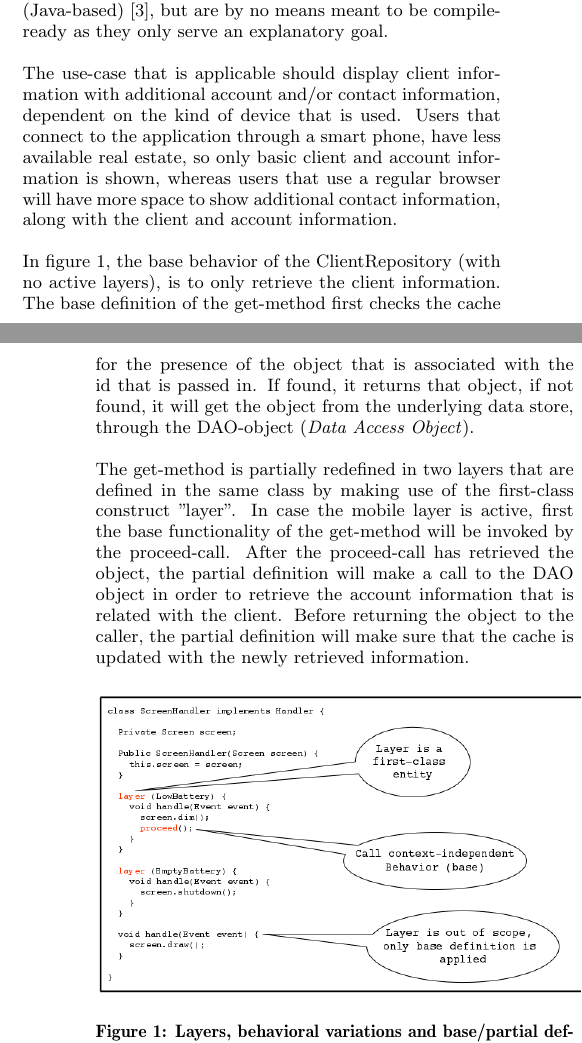
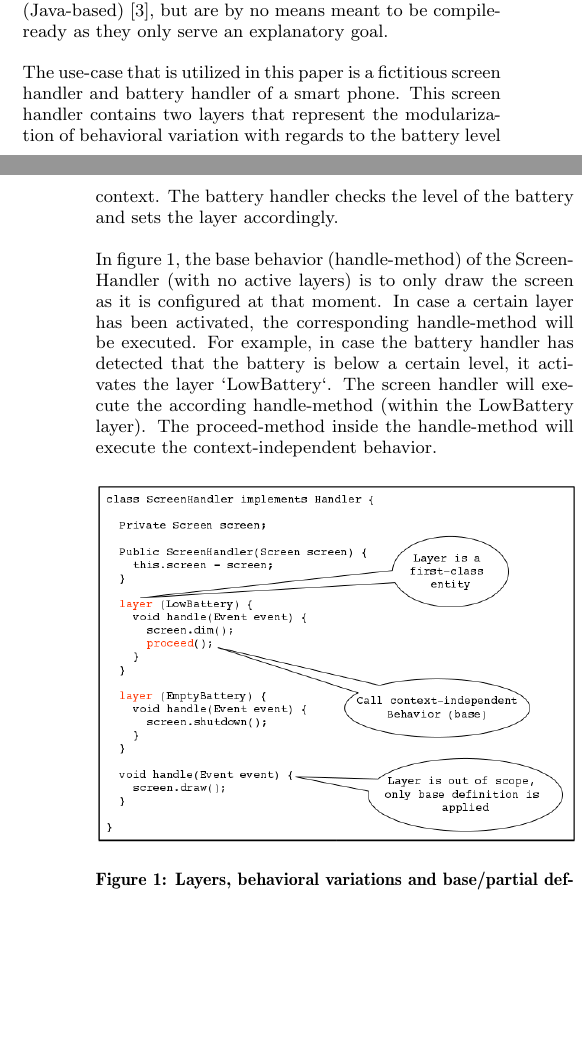
Before and after one commit to evowilliamson/academic-writing, a LaTeX paper (article/essence_of_cop.tex): two parts of the columns of pages 2 and 3 of 5 before the commit and two parts of the columns of pages 2 and 3 of 4 after it, joined at a grey line, cut so that both start at the same text, the shorter picture padded with empty space. Compiled offline with pdfLaTeX.

Commit message:
third correction

```diff
--- a/article/essence_of_cop.tex
+++ b/article/essence_of_cop.tex
@@ -75,14 +77,13 @@ Context-Oriented Programming languages have first-class constructs that support
 
 The code snippets like the one in figure \ref{fig:layers} and in other figures in this paper, are based on the ContextJ implementation (Java-based) \cite{Appeltauer:2009:IDC:1562112.1562117}, but are by no means meant to be compile-ready as they only serve an explanatory goal.
 
-The use-case that is applicable should display client information with additional account and/or contact information, dependent on the kind of device that is used. Users that connect to the application through a smart phone, have less available real estate, so only basic client and account information is shown, whereas users that use a regular browser will have more space to show additional contact information, along with the client and account information.
+The use-case that is utilized in this paper is a fictitious screen handler and battery handler of a smart phone. This screen handler contains two layers that represent the modularization of behavioral variation with regards to the battery level context. The battery handler checks the level of the battery and sets the layer accordingly.
 
-In figure \ref{fig:layers}, the base behavior of the ClientRepository (with no active layers), is to only retrieve the client information. The base definition of the get-method first checks the cache for the presence of the object that is associated with the id that is passed in. If found, it returns that object, if not found, it will get the object from the underlying data store, through the DAO-object (\textit{Data Access Object}).
+In figure \ref{fig:layers}, the base behavior (handle-method) of the ScreenHandler (with no active layers) is to only draw the screen as it is configured at that moment. In case a certain layer has been activated, the corresponding handle-method will be executed. For example, in case the battery handler has detected that the battery is below a certain level, it activates the layer `LowBattery`. The screen handler will execute the according handle-method (within the LowBattery layer). The proceed-method inside the handle-method will execute the context-independent behavior.
 
-The get-method is partially redefined in two layers that are defined in the same class by making use of the first-class construct "layer". In case the mobile layer is active, first the base functionality of the get-method will be invoked by the proceed-call. After the proceed-call has retrieved the object, the partial definition will make a call to the DAO object in order to retrieve the account information that is related with the client. Before returning the object to the caller, the partial definition will make sure that the cache is updated with the newly retrieved information.
 \begin{figure}[H]
 \centering
-\includegraphics[width=90mm]{layers_toy.png}
+\includegraphics[width=85mm]{layers_toy.png}
 \caption{Layers, behavioral variations and base/partial definition}
 \label{fig:layers}
 \end{figure}
```
Also changed, not shown: article/dynamic_activation_toy.png (added), article/essence_of_cop.bbl, article/essence_of_cop.pdf, article/layers_toy.png, article/essence_of_cop.tex (18 more changed lines), 6 other files.
